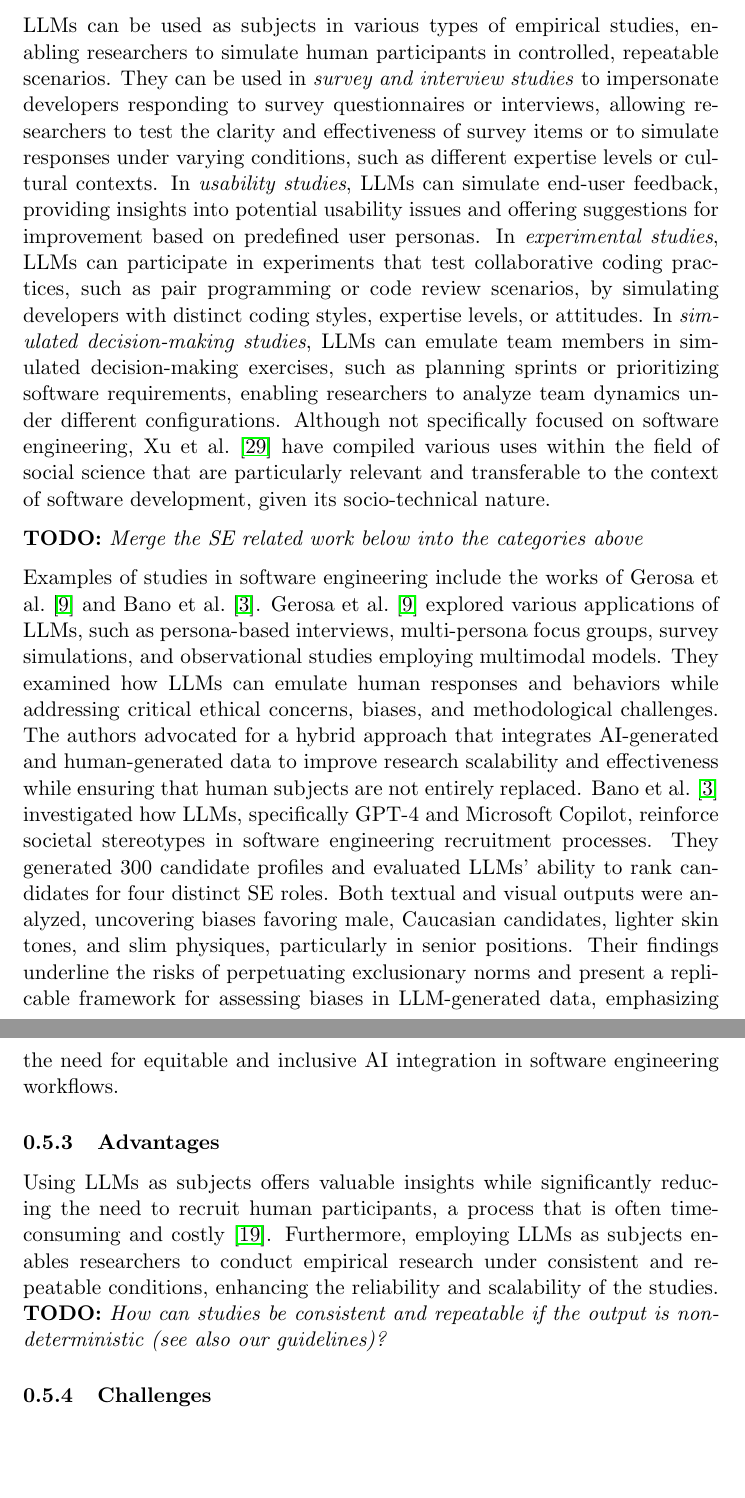
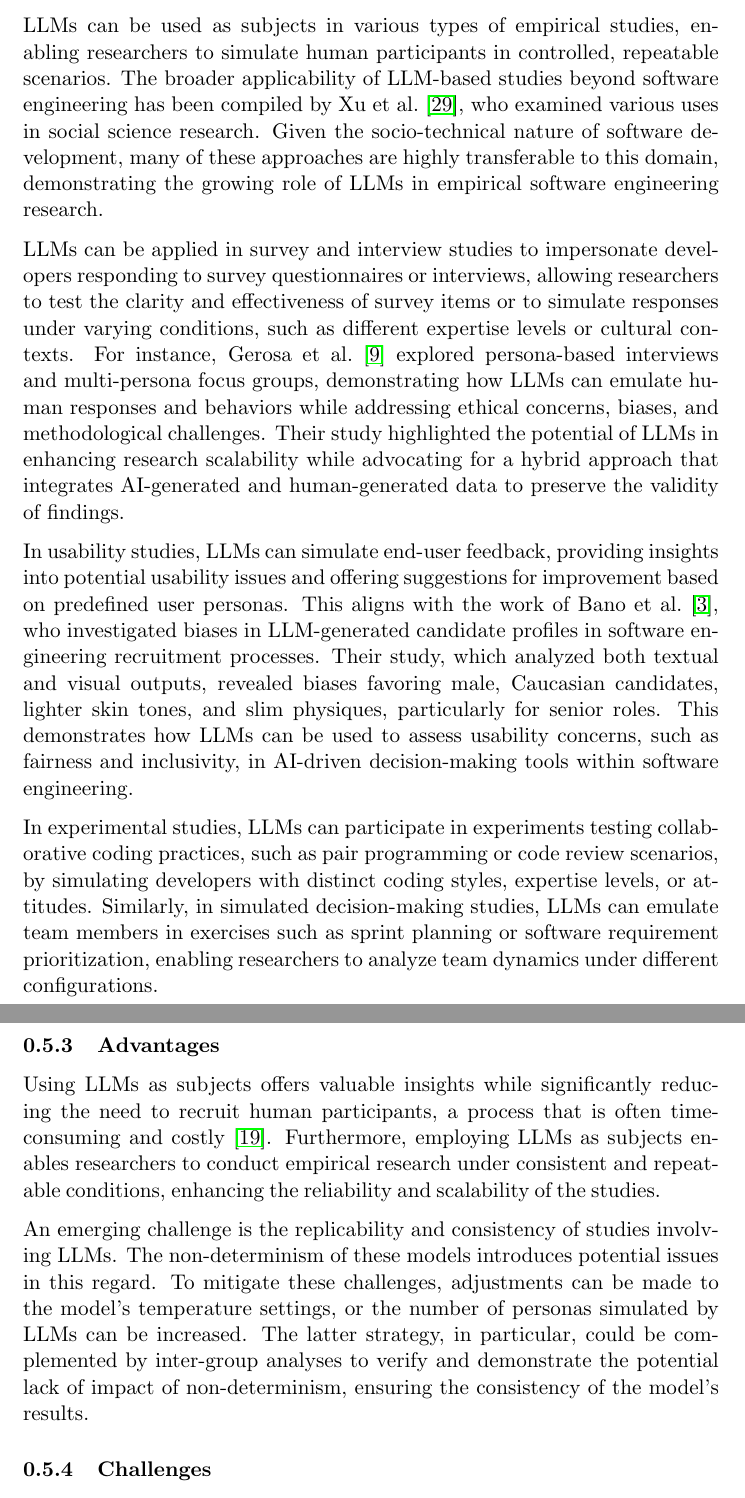
Before and after one commit to se-uhd/llm-guidelines-website, a LaTeX document (study-types/_sources/01_study-types.tex): two parts of pages 5 and 6 of 14, joined at a grey line, cut so that both start at the same text, the shorter picture padded with empty space. Compiled offline with pdfLaTeX.

Commit message:
Address TODO in LLMs as subject

```diff
--- a/study-types/_sources/01_study-types.tex
+++ b/study-types/_sources/01_study-types.tex
@@ -102,21 +102,20 @@ Furthermore, recent sociological studies have emphasized that, to be effectively
 
 \subsubsection{Example(s)}
 
-LLMs can be used as subjects in various types of empirical studies, enabling researchers to simulate human participants in controlled, repeatable scenarios.
-They can be used in \emph{survey and interview studies} to impersonate developers responding to survey questionnaires or interviews, allowing researchers to test the clarity and effectiveness of survey items or to simulate responses under varying conditions, such as different expertise levels or cultural contexts. In \emph{usability studies}, LLMs can simulate end-user feedback, providing insights into potential usability issues and offering suggestions for improvement based on predefined user personas. In \emph{experimental studies}, LLMs can participate in experiments that test collaborative coding practices, such as pair programming or code review scenarios, by simulating developers with distinct coding styles, expertise levels, or attitudes. In \emph{simulated decision-making studies}, LLMs can emulate team members in simulated decision-making exercises, such as planning sprints or prioritizing software requirements, enabling researchers to analyze team dynamics under different configurations.
-Although not specifically focused on software engineering, Xu et al.~\cite{DBLP:journals/ipm/XuSRGPLSH24} have compiled various uses within the field of social science that are particularly relevant and transferable to the context of software development, given its socio-technical nature.
+LLMs can be used as subjects in various types of empirical studies, enabling researchers to simulate human participants in controlled, repeatable scenarios. The broader applicability of LLM-based studies beyond software engineering has been compiled by Xu et al.~\cite{DBLP:journals/ipm/XuSRGPLSH24}, who examined various uses in social science research. Given the socio-technical nature of software development, many of these approaches are highly transferable to this domain, demonstrating the growing role of LLMs in empirical software engineering research.
 
-\todo{Merge the SE related work below into the categories above}
+LLMs can be applied in survey and interview studies to impersonate developers responding to survey questionnaires or interviews, allowing researchers to test the clarity and effectiveness of survey items or to simulate responses under varying conditions, such as different expertise levels or cultural contexts. For instance, Gerosa et al.~\cite{DBLP:journals/ase/GerosaTSS24} explored persona-based interviews and multi-persona focus groups, demonstrating how LLMs can emulate human responses and behaviors while addressing ethical concerns, biases, and methodological challenges. Their study highlighted the potential of LLMs in enhancing research scalability while advocating for a hybrid approach that integrates AI-generated and human-generated data to preserve the validity of findings.
 
-Examples of studies in software engineering include the works of Gerosa et al.~\cite{DBLP:journals/ase/GerosaTSS24} and Bano et al.~\cite{bano2025doessoftwareengineerlook}.
-Gerosa et al.~\cite{DBLP:journals/ase/GerosaTSS24} explored various applications of LLMs, such as persona-based interviews, multi-persona focus groups, survey simulations, and observational studies employing multimodal models. They examined how LLMs can emulate human responses and behaviors while addressing critical ethical concerns, biases, and methodological challenges. The authors advocated for a hybrid approach that integrates AI-generated and human-generated data to improve research scalability and effectiveness while ensuring that human subjects are not entirely replaced.
-Bano et al.~\cite{bano2025doessoftwareengineerlook} investigated how LLMs, specifically GPT-4 and Microsoft Copilot, reinforce societal stereotypes in software engineering recruitment processes. They generated 300 candidate profiles and evaluated LLMs' ability to rank candidates for four distinct SE roles. Both textual and visual outputs were analyzed, uncovering biases favoring male, Caucasian candidates, lighter skin tones, and slim physiques, particularly in senior positions. Their findings underline the risks of perpetuating exclusionary norms and present a replicable framework for assessing biases in LLM-generated data, emphasizing the need for equitable and inclusive AI integration in software engineering workflows.
+In usability studies, LLMs can simulate end-user feedback, providing insights into potential usability issues and offering suggestions for improvement based on predefined user personas. This aligns with the work of Bano et al.~\cite{bano2025doessoftwareengineerlook}, who investigated biases in LLM-generated candidate profiles in software engineering recruitment processes. Their study, which analyzed both textual and visual outputs, revealed biases favoring male, Caucasian candidates, lighter skin tones, and slim physiques, particularly for senior roles. This demonstrates how LLMs can be used to assess usability concerns, such as fairness and inclusivity, in AI-driven decision-making tools within software engineering.
+
+In experimental studies, LLMs can participate in experiments testing collaborative coding practices, such as pair programming or code review scenarios, by simulating developers with distinct coding styles, expertise levels, or attitudes. Similarly, in simulated decision-making studies, LLMs can emulate team members in exercises such as sprint planning or software requirement prioritization, enabling researchers to analyze team dynamics under different configurations.
 
 \subsubsection{Advantages}
 
 Using LLMs as subjects offers valuable insights while significantly reducing the need to recruit human participants, a process that is often time-consuming and costly~\cite{DBLP:conf/vl/Madampe0HO24}.
 Furthermore, employing LLMs as subjects enables researchers to conduct empirical research under consistent and repeatable conditions, enhancing the reliability and scalability of the studies.
-\todo{How can studies be consistent and repeatable if the output is non-deterministic (see also our guidelines)?}
+
+An emerging challenge is the replicability and consistency of studies involving LLMs. The non-determinism of these models introduces potential issues in this regard. To mitigate these challenges, adjustments can be made to the model's temperature settings, or the number of personas simulated by LLMs can be increased. The latter strategy, in particular, could be complemented by inter-group analyses to verify and demonstrate the potential lack of impact of non-determinism, ensuring the consistency of the model's results.
 
 \subsubsection{Challenges}
 
```
